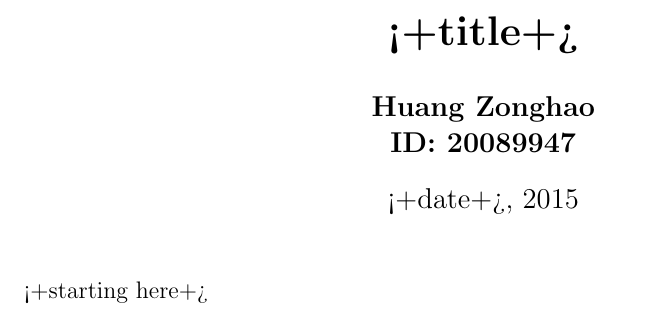
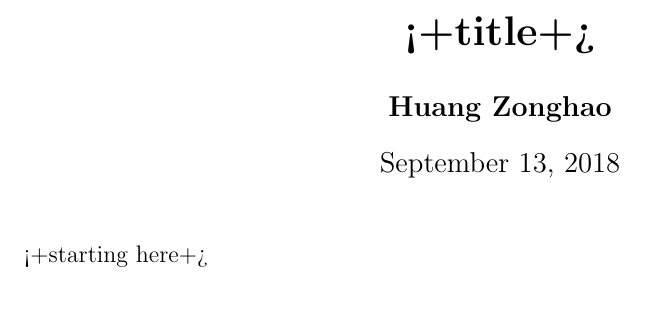
Before and after one commit to huangzonghao/HZH-MBP-Config, a LaTeX document (vim/template/latex/article.tex): part of the page, cut so that both start at the same text. Compiled offline with pdfLaTeX.

Commit message:
I am growing up

```diff
--- a/vim/template/latex/article.tex
+++ b/vim/template/latex/article.tex
@@ -1,4 +1,4 @@
-\documentclass[12pt,a4paper]{article}
+\documentclass[12pt, letter]{article}
 
 \usepackage[margin=0.7in]{geometry}
 \usepackage{graphicx}
@@ -34,9 +34,6 @@
   frame=single
 }
 
-\newcommand{\N}{\mathbb{N}}
-\newcommand{\R}{\mathbb{R}}
-\newcommand{\Z}{\mathbb{Z}}
 \newcommand{\ind}{\setlength{\parindent}{5ex} \indent}
 % the symbol for conditional independent
 \newcommand{\CI}{\mathrel{\perp\mspace{-10mu}\perp}}
@@ -45,9 +42,7 @@
 \newenvironment{parind}{\begin{adjustwidth}{0.5cm}{}}{\end{adjustwidth}}
 \begin{document}
 \title{\textbf {<+title+>}}
-\author{\textbf{Huang Zonghao}\\
-\textbf{ID: 20089947}}
-\date{<+date+>, 2015}
+\author{\textbf{Huang Zonghao}}
 \maketitle
 % --------------------------------------------------------------
 %                         Start here
```
Also changed, not shown: vim/template/latex/article.tex (2 more changed lines).
